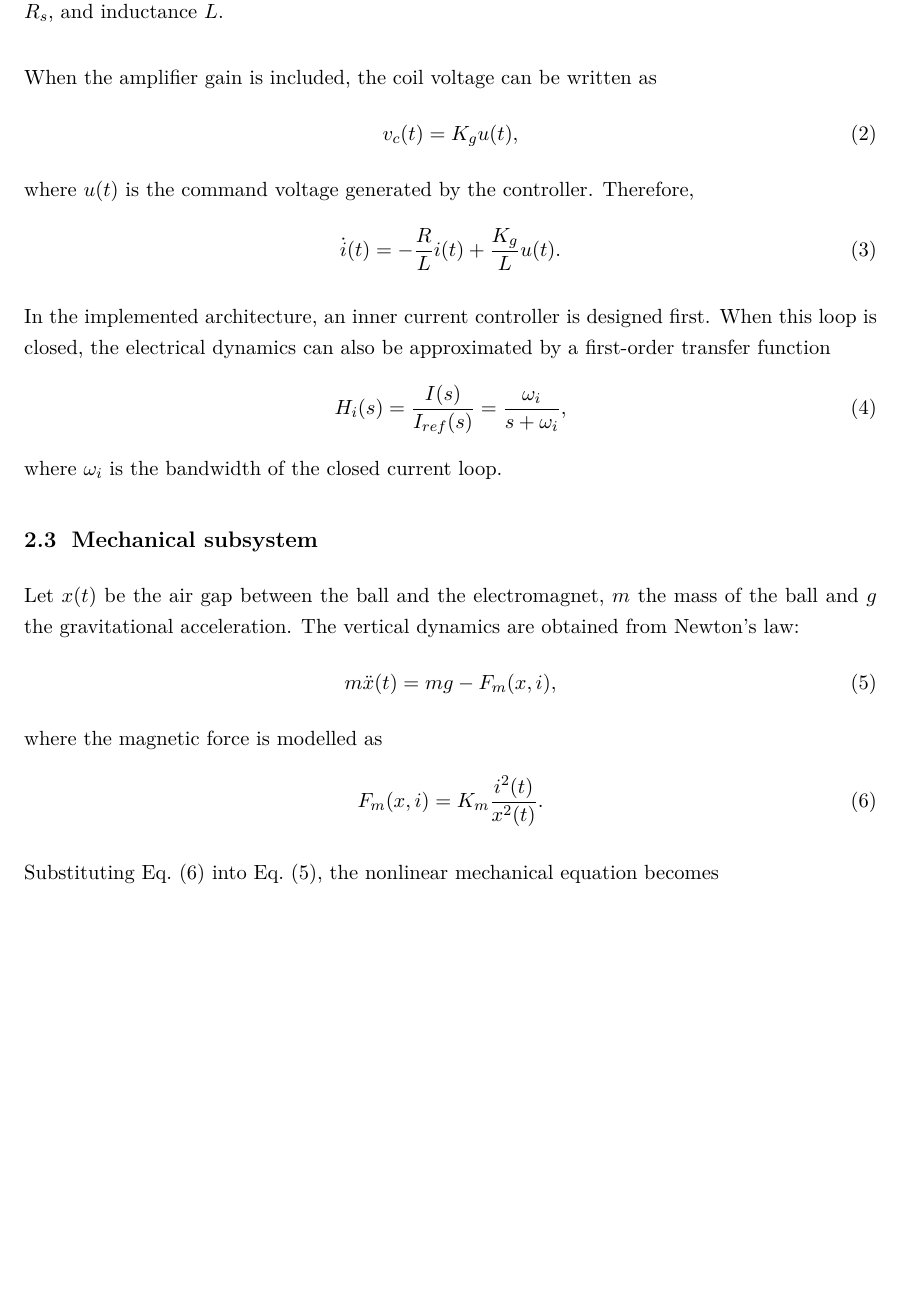
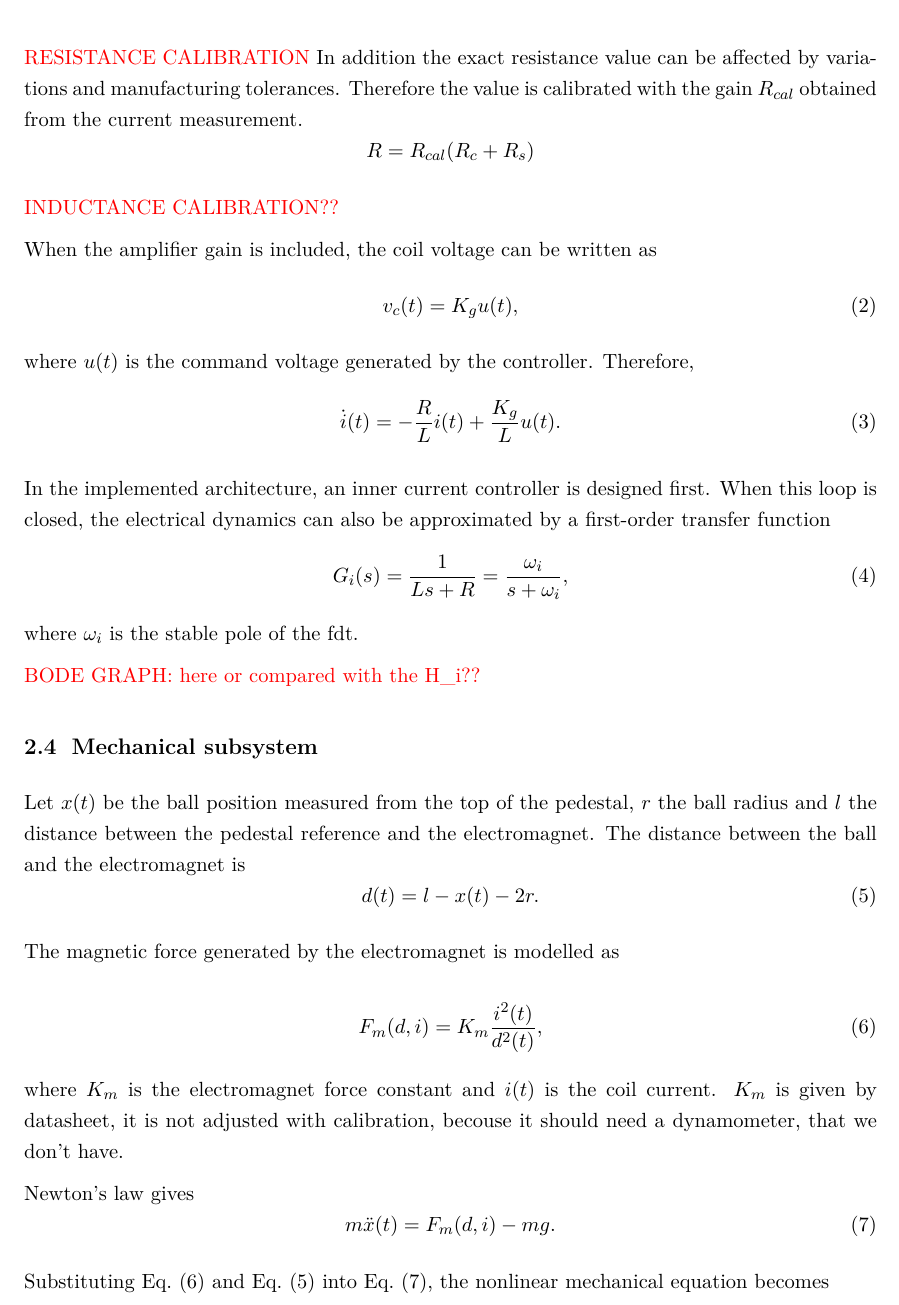
Before and after one commit to Edoardo-Mg-polimi/automation_lab, a LaTeX document (report/report.tex, which reads report/sections/02_system_model/2_2_electrical_subsystem.tex, report/sections/02_system_model/2_3_mechanical_subsystem.tex): part of page 6 of 14 before the commit and part of page 7 of 14 after it, cut at the place of the change, the shorter picture padded with empty space. Compiled offline with pdfLaTeX.

Commit message:
aggiunta prime note

```diff
--- a/report/sections/02_system_model/2_2_electrical_subsystem.tex
+++ b/report/sections/02_system_model/2_2_electrical_subsystem.tex
@@ -10,7 +10,7 @@
         to[short, i=$i(t)$] (7.5,0)
         -- (0,0);
     \end{circuitikz}
-    \caption{Electrical model of the electromagnet circuit with coil resistance $R_c$, sense resistance $R_s$, and inductance $L$.}
+    \caption{Electrical model of the electromagnet circuit}
     \label{fig:rl_detailed}
 \end{figure}
 
@@ -19,6 +19,16 @@ The electromagnet is modelled as a resistor-inductor circuit. If $v_c(t)$ is the
     v_c(t) = R i(t) + L \frac{\dd i(t)}{\dd t}.
     \label{eq:electrical_rl}
 \end{equation}
+
+The resistor $R$ includes coil resistance $R_c$, sense resistance $R_s$.\\
+\textcolor{red}{RESISTANCE CALIBRATION}
+In addition the exact resistance value can be affected by variations and manufacturing tolerances.
+Therefore the value is calibrated with the gain $R_{cal}$ obtained from the current measurement.
+\[
+R = R_{cal}(R_c + R_s)
+\]
+
+\textcolor{red}{INDUCTANCE CALIBRATION??}
 
 When the amplifier gain is included, the coil voltage can be written as
 \begin{equation}
@@ -32,7 +42,9 @@ where $u(t)$ is the command voltage generated by the controller. Therefore,
 
 In the implemented architecture, an inner current controller is designed first. When this loop is closed, the electrical dynamics can also be approximated by a first-order transfer function
 \begin{equation}
-    H_i(s) = \frac{I(s)}{I_{ref}(s)} = \frac{\omega_i}{s + \omega_i},
+    G_i(s) = \frac{1}{Ls + R} = \frac{\omega_i}{s + \omega_i},
     \label{eq:current_closed_loop}
 \end{equation}
-where $\omega_i$ is the bandwidth of the closed current loop.
+where $\omega_i$ is the stable pole of the fdt.
+
+\textcolor{red}{BODE GRAPH: here or compared with the  H\_i??}
--- a/report/sections/02_system_model/2_3_mechanical_subsystem.tex
+++ b/report/sections/02_system_model/2_3_mechanical_subsystem.tex
@@ -1,18 +1,36 @@
 \subsection{Mechanical subsystem}
 
-Let $x(t)$ be the air gap between the ball and the electromagnet, $m$ the mass of the ball and $g$ the gravitational acceleration. The vertical dynamics are obtained from Newton's law:
+Let $x(t)$ be the ball position measured from the top of the pedestal,
+$r$ the ball radius and $l$ the distance between the pedestal reference
+and the electromagnet. The distance between the ball and the electromagnet is
 \begin{equation}
-    m\ddot{x}(t) = mg - F_m(x,i),
-    \label{eq:newton}
+    d(t) = l - x(t) - 2r .
+    \label{eq:air_gap}
 \end{equation}
-where the magnetic force is modelled as
+
+The magnetic force generated by the electromagnet is modelled as
+
 \begin{equation}
-    F_m(x,i) = K_m \frac{i^2(t)}{x^2(t)}.
+    F_m(d,i) = K_m \frac{i^2(t)}{d^2(t)} ,
     \label{eq:magnetic_force}
 \end{equation}
 
-Substituting \eqnref{eq:magnetic_force} into \eqnref{eq:newton}, the nonlinear mechanical equation becomes
+where $K_m$ is the electromagnet force constant and $i(t)$ is the coil current.
+$K_m$ is given by datasheet, it is not adjusted with calibration, becouse it should need a dynamometer, that we don't have.
+
+Newton's law gives
 \begin{equation}
-    \ddot{x}(t) = g - \frac{K_m}{m}\frac{i^2(t)}{x^2(t)}.
+    m\ddot{x}(t) = F_m(d,i) - mg .
+    \label{eq:newton}
+\end{equation}
+
+Substituting \eqnref{eq:magnetic_force} and \eqnref{eq:air_gap} into
+\eqnref{eq:newton}, the nonlinear mechanical equation becomes
+
+\begin{equation}
+    \ddot{x}(t) =
+    \frac{K_m}{m}
+    \frac{i^2(t)}{\left(l-x(t)-2r\right)^2}
+    - g .
     \label{eq:mechanical_nonlinear}
 \end{equation}
```
Also changed, not shown: report/report.tex (+0 -16 lines), report/sections/01_introduction/1_1_problem_statement_and_control_objectives.tex (+1 -0 lines), report/sections/02_system_model/02_system_model.tex (+2 -1 lines), report/sections/02_system_model/2_1_the_setup.tex (+22 -9 lines), report/sections/02_system_model/2_5_parameters_and_data_values.tex (+8 -8 lines), report/sections/02_system_model/2_7_linearized_model.tex (+2 -0 lines).
